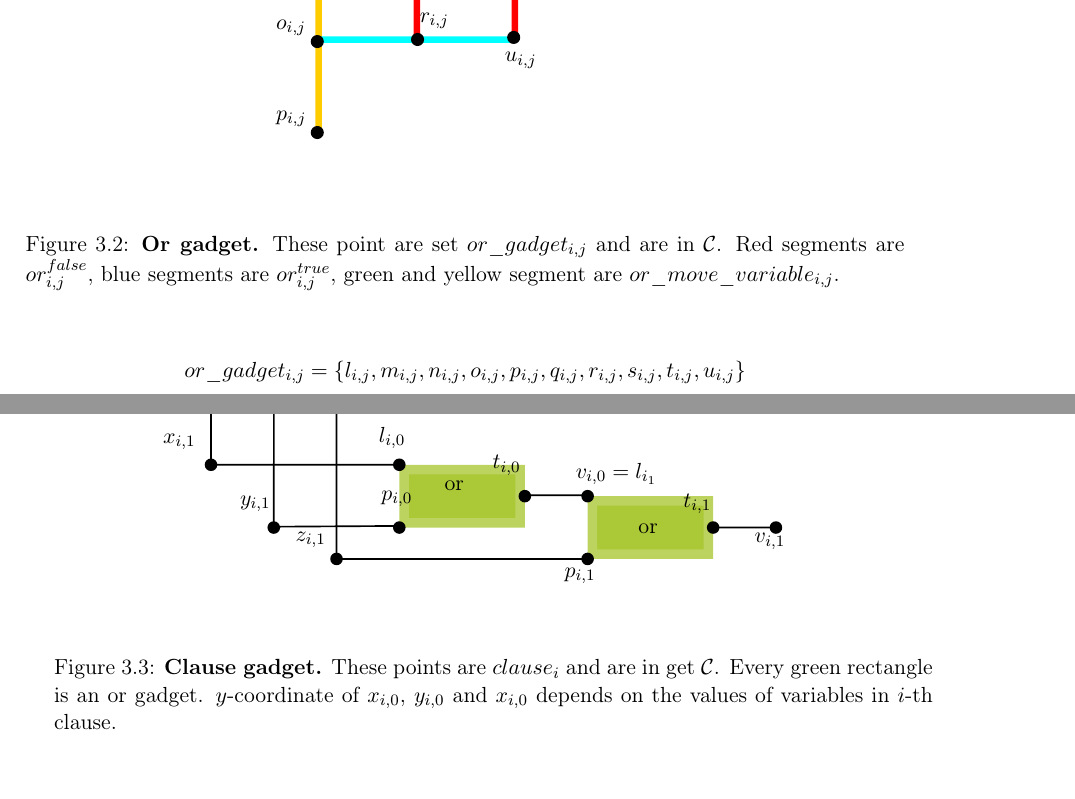
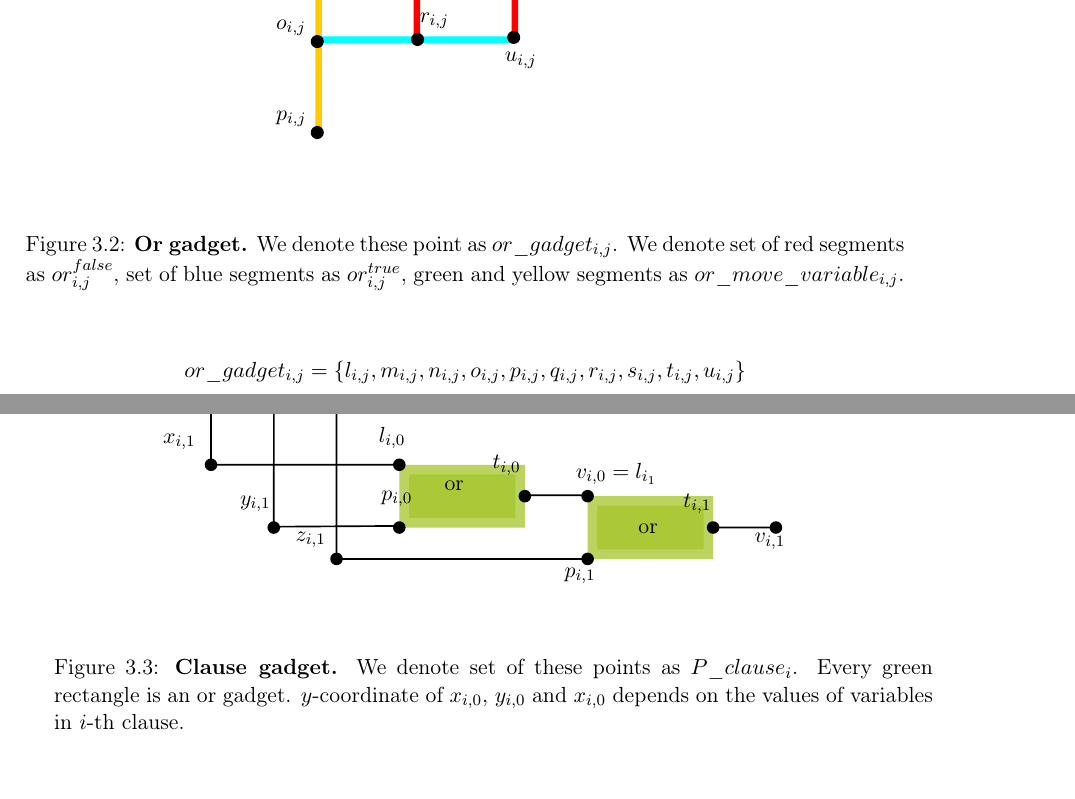
Before and after one commit to elvina10/master-thesis, a LaTeX thesis (cover.tex, which reads apxcomplete.tex): two parts of pages 14 and 15 of 29, joined at a grey line, cut so that both start at the same text. Compiled offline with pdfLaTeX.

Commit message:
we denote the set of X as Y

```diff
--- a/apxcomplete.tex
+++ b/apxcomplete.tex
@@ -95,10 +95,10 @@ Define points:
 \def\svgwidth{0.5\columnwidth}
 \input{apx_choose_variable.pdf_tex}
 \caption{\textbf{Choose variable value gadget.}
-Points marked with black circle are set $P\_variable_i$
+We denote set of points marked with black circle as $P\_variable_i$
 and need to be covered (are part of set $\points$).
-Red segments are set $x^{false}_i$,
-blue segments are set $x^{true}_i$.}
+We denote set of red segments as $x^{false}_i$
+and set of blue segments as $x^{true}_i$.}
 \label{fig:apx_choose_variable}
 \end{figure}
 
@@ -136,12 +136,10 @@ blue segments are set $x^{true}_i$.}
 \def\svgwidth{0.5\columnwidth}
 \input{apx_or_gadget.pdf_tex}
 \caption{
-\textbf{Or gadget.} These point are set $or\_gadget_{i, j}$
-and are in $\points$.
-Red segments are $or^{false}_{i, j}$,
-blue segments are $or^{true}_{i, j}$,
-green and yellow segment are
-$or\_move\_variable_{i, j}$.
+\textbf{Or gadget.} We denote these point as $or\_gadget_{i, j}$.
+We denote set of red segments as $or^{false}_{i, j}$,
+set of blue segments as $or^{true}_{i, j}$,
+green and yellow segments as $or\_move\_variable_{i, j}$.
 }
 \label{fig:apx_or_gadget}
 \end{figure}
@@ -152,7 +150,7 @@ $or\_move\_variable_{i, j}$.
 \def\svgwidth{0.8\columnwidth}
 \input{apx_clause.pdf_tex}
 \caption{\textbf{Clause gadget.}
-These points are $clause_i$ and are in get $\points$.
+We denote set of these points as $P\_clause_i$.
 Every green rectangle is an or gadget.
 $y$-coordinate of $x_{i, 0}$, $y_{i, 0}$ and $x_{i,0}$
 depends on the values of variables in $i$-th clause.
```
Also changed, not shown: cover.pdf.
